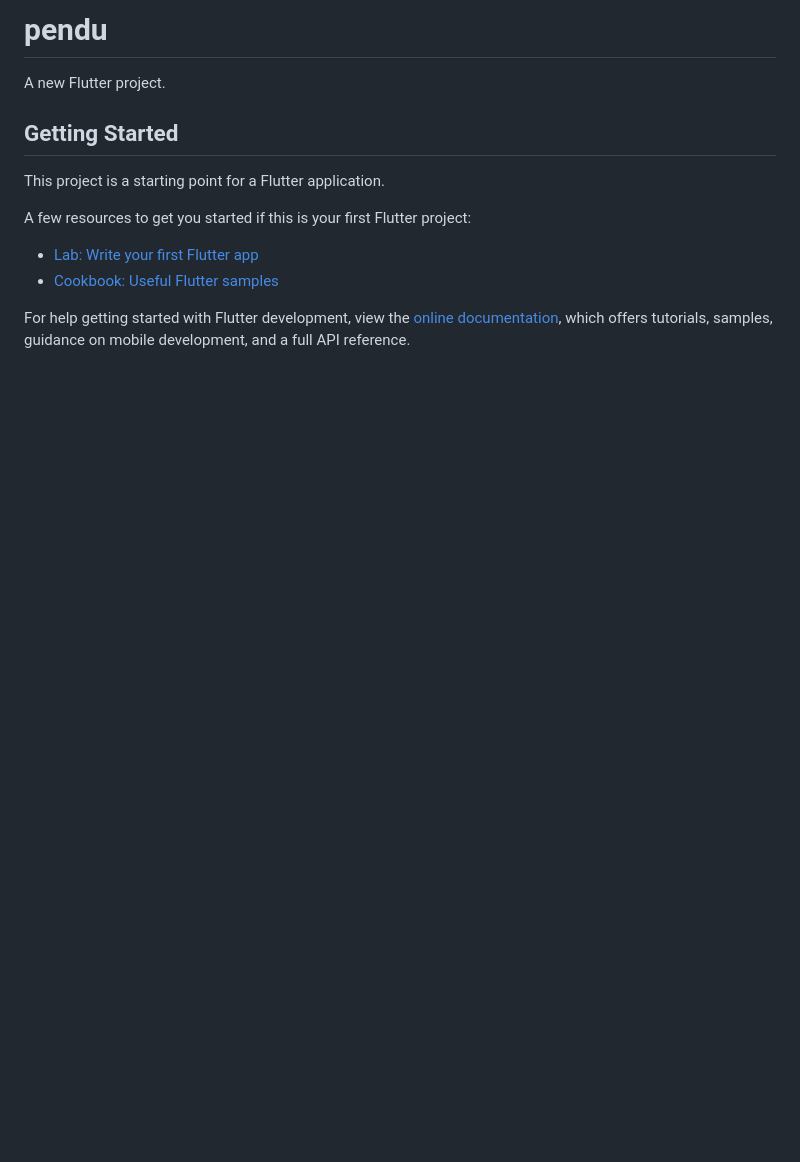
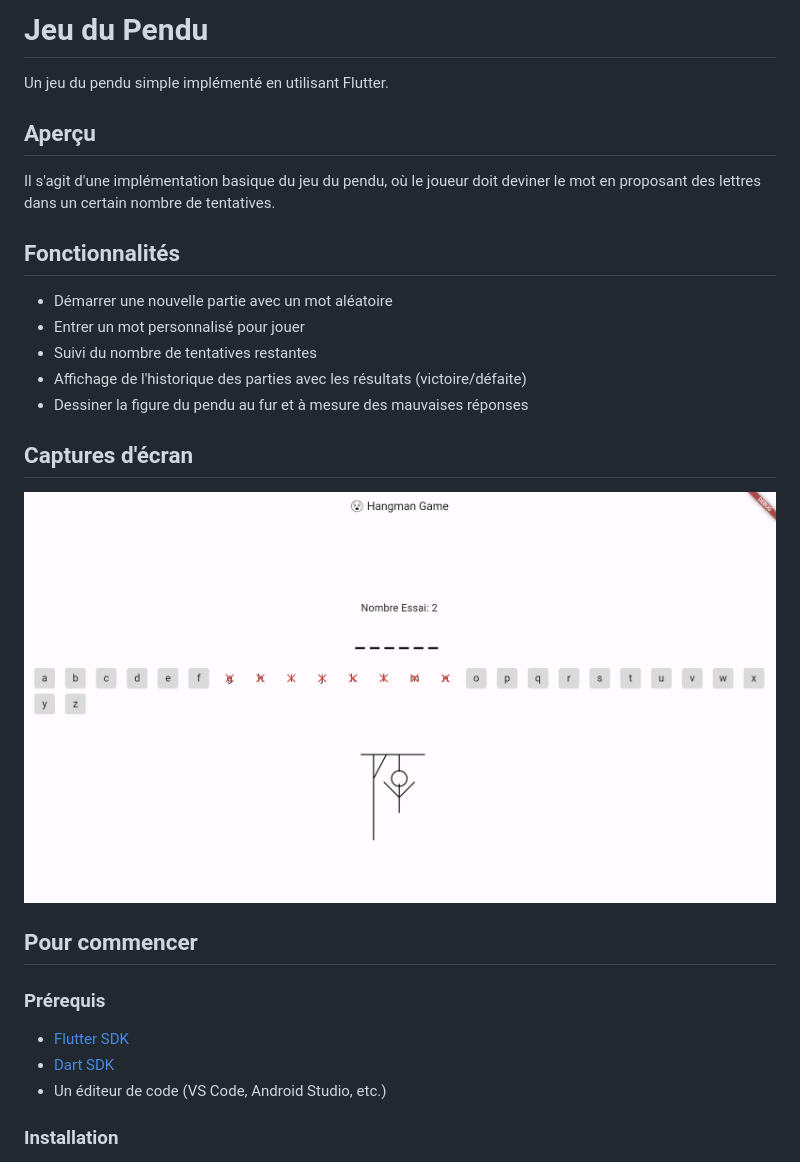
Before and after one commit to GuinelC/flutter_hangman, a Markdown page: README.md, the part around the change printed below. Drawn GitHub-style; pictures changed too: screenshot.png (added); blank space fills up the shorter version.

Commit message:
:tada: README

```diff
--- a/README.md
+++ b/README.md
@@ -1,16 +1,30 @@
-# pendu
+# Jeu du Pendu
 
-A new Flutter project.
+Un jeu du pendu simple implémenté en utilisant Flutter.
 
-## Getting Started
+## Aperçu
 
-This project is a starting point for a Flutter application.
+Il s'agit d'une implémentation basique du jeu du pendu, où le joueur doit deviner le mot en proposant des lettres dans un certain nombre de tentatives.
 
-A few resources to get you started if this is your first Flutter project:
+## Fonctionnalités
 
-- [Lab: Write your first Flutter app](https://docs.flutter.dev/get-started/codelab)
-- [Cookbook: Useful Flutter samples](https://docs.flutter.dev/cookbook)
+- Démarrer une nouvelle partie avec un mot aléatoire
+- Entrer un mot personnalisé pour jouer
+- Suivi du nombre de tentatives restantes
+- Affichage de l'historique des parties avec les résultats (victoire/défaite)
+- Dessiner la figure du pendu au fur et à mesure des mauvaises réponses
 
-For help getting started with Flutter development, view the
-[online documentation](https://docs.flutter.dev/), which offers tutorials,
-samples, guidance on mobile development, and a full API reference.
+## Captures d'écran
+
+![Capture d'écran du jeu](screenshot.png)
+
+## Pour commencer
+
+### Prérequis
+
+- [Flutter SDK](https://flutter.dev/docs/get-started/install)
+- [Dart SDK](https://dart.dev/get-dart)
+- Un éditeur de code (VS Code, Android Studio, etc.)
+
+### Installation
+
```
Also changed, not shown: other parts of README.md (+43 -0 lines), 1 other file.
